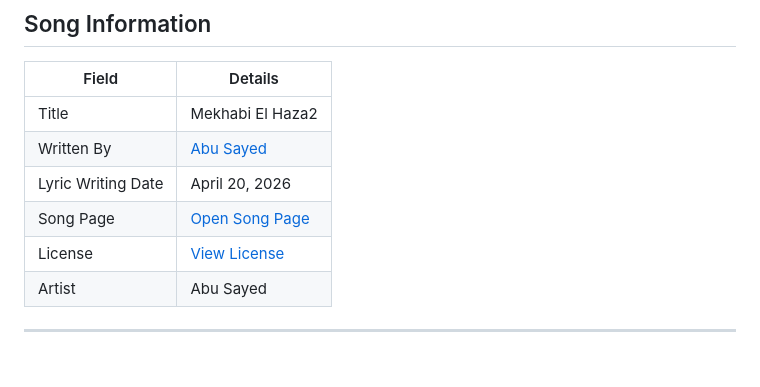
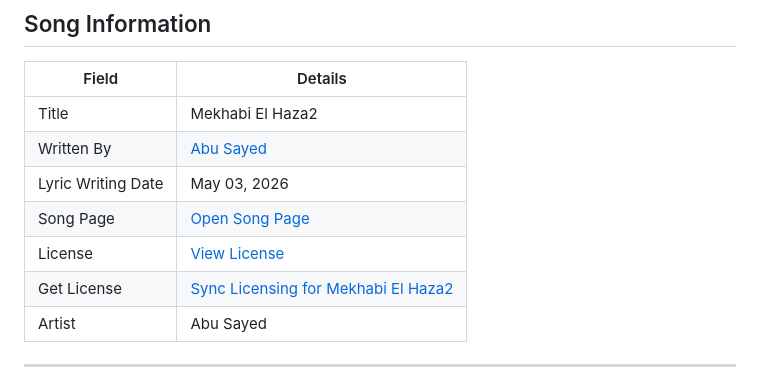
Before and after one commit to ImAbuSayed/mekhabi-el-haza2, a Markdown page: README.md, the part around the change. GitHub-like rendering.

Commit message:
docs: update public README

```diff
--- a/README.md
+++ b/README.md
@@ -10,9 +10,10 @@
 |-------|---------|
 | Title | Mekhabi El Haza2 |
 | Written By | [Abu Sayed](https://abusayed.com.bd/) |
-| Lyric Writing Date | April 20, 2026 |
+| Lyric Writing Date | May 03, 2026 |
 | Song Page | [Open Song Page](https://imabusayed.github.io/mekhabi-el-haza2/) |
 | License | [View License](./LICENSE.md) |
+| Get License | [Sync Licensing for Mekhabi El Haza2](https://music.abusayed.com.bd/Licensing/) |
 | Artist | Abu Sayed |
 
 ---
```
